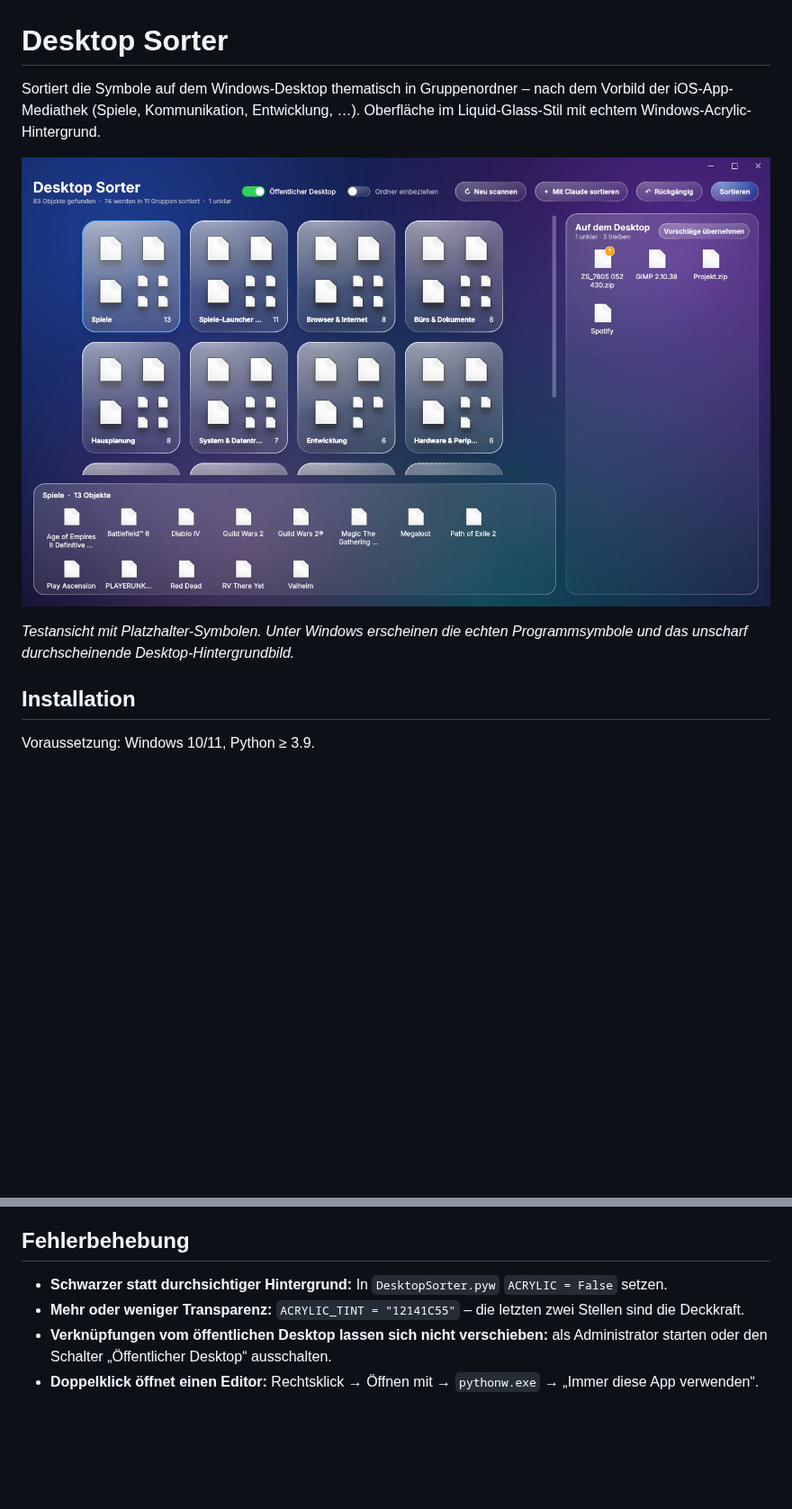
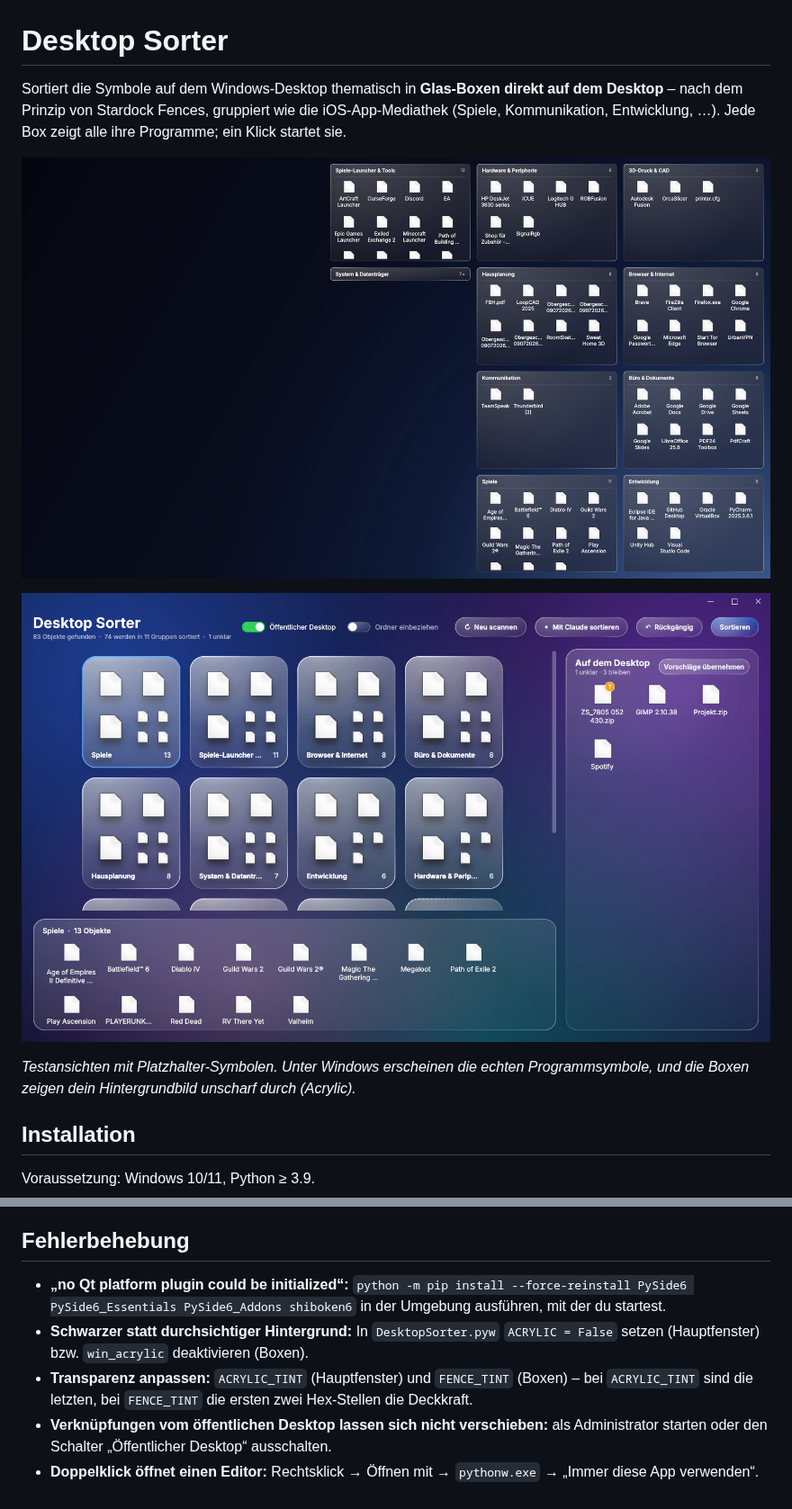
Before and after one commit to FelixKucher/Desktop-Sorter, a Markdown page: README.md, 2 parts joined by grey strips. Shown at 90% size. Drawn GitHub-style; pictures changed too: docs/boxen.png (added); blank space fills up the shorter version.

```diff
--- a/README.md
+++ b/README.md
@@ -1,10 +1,12 @@
 # Desktop Sorter
 
-Sortiert die Symbole auf dem Windows-Desktop thematisch in Gruppenordner – nach dem Vorbild der iOS-App-Mediathek (Spiele, Kommunikation, Entwicklung, …). Oberfläche im Liquid-Glass-Stil mit echtem Windows-Acrylic-Hintergrund.
+Sortiert die Symbole auf dem Windows-Desktop thematisch in **Glas-Boxen direkt auf dem Desktop** – nach dem Prinzip von Stardock Fences, gruppiert wie die iOS-App-Mediathek (Spiele, Kommunikation, Entwicklung, …). Jede Box zeigt alle ihre Programme; ein Klick startet sie.
 
-![Desktop Sorter](docs/screenshot.png)
+![Glas-Boxen auf dem Desktop](docs/boxen.png)
 
-*Testansicht mit Platzhalter-Symbolen. Unter Windows erscheinen die echten Programmsymbole und das unscharf durchscheinende Desktop-Hintergrundbild.*
+![Desktop Sorter – Zuordnung](docs/screenshot.png)
+
+*Testansichten mit Platzhalter-Symbolen. Unter Windows erscheinen die echten Programmsymbole, und die Boxen zeigen dein Hintergrundbild unscharf durch (Acrylic).*
 
 ## Installation
 
@@ -67,6 +84,7 @@ Ohne Claude läuft alles lokal. Mit **Mit Claude sortieren** werden nur Anzeigen
 ## Fehlerbehebung
 
-- **Schwarzer statt durchsichtiger Hintergrund:** In `DesktopSorter.pyw` `ACRYLIC = False` setzen.
-- **Mehr oder weniger Transparenz:** `ACRYLIC_TINT = "12141C55"` – die letzten zwei Stellen sind die Deckkraft.
+- **„no Qt platform plugin could be initialized“:** `python -m pip install --force-reinstall PySide6 PySide6_Essentials PySide6_Addons shiboken6` in der Umgebung ausführen, mit der du startest.
+- **Schwarzer statt durchsichtiger Hintergrund:** In `DesktopSorter.pyw` `ACRYLIC = False` setzen (Hauptfenster) bzw. `win_acrylic` deaktivieren (Boxen).
+- **Transparenz anpassen:** `ACRYLIC_TINT` (Hauptfenster) und `FENCE_TINT` (Boxen) – bei `ACRYLIC_TINT` sind die letzten, bei `FENCE_TINT` die ersten zwei Hex-Stellen die Deckkraft.
 - **Verknüpfungen vom öffentlichen Desktop lassen sich nicht verschieben:** als Administrator starten oder den Schalter „Öffentlicher Desktop“ ausschalten.
 - **Doppelklick öffnet einen Editor:** Rechtsklick → Öffnen mit → `pythonw.exe` → „Immer diese App verwenden“.
```
Also changed, not shown: other parts of README.md (+28 -13 lines), 1 other file.
